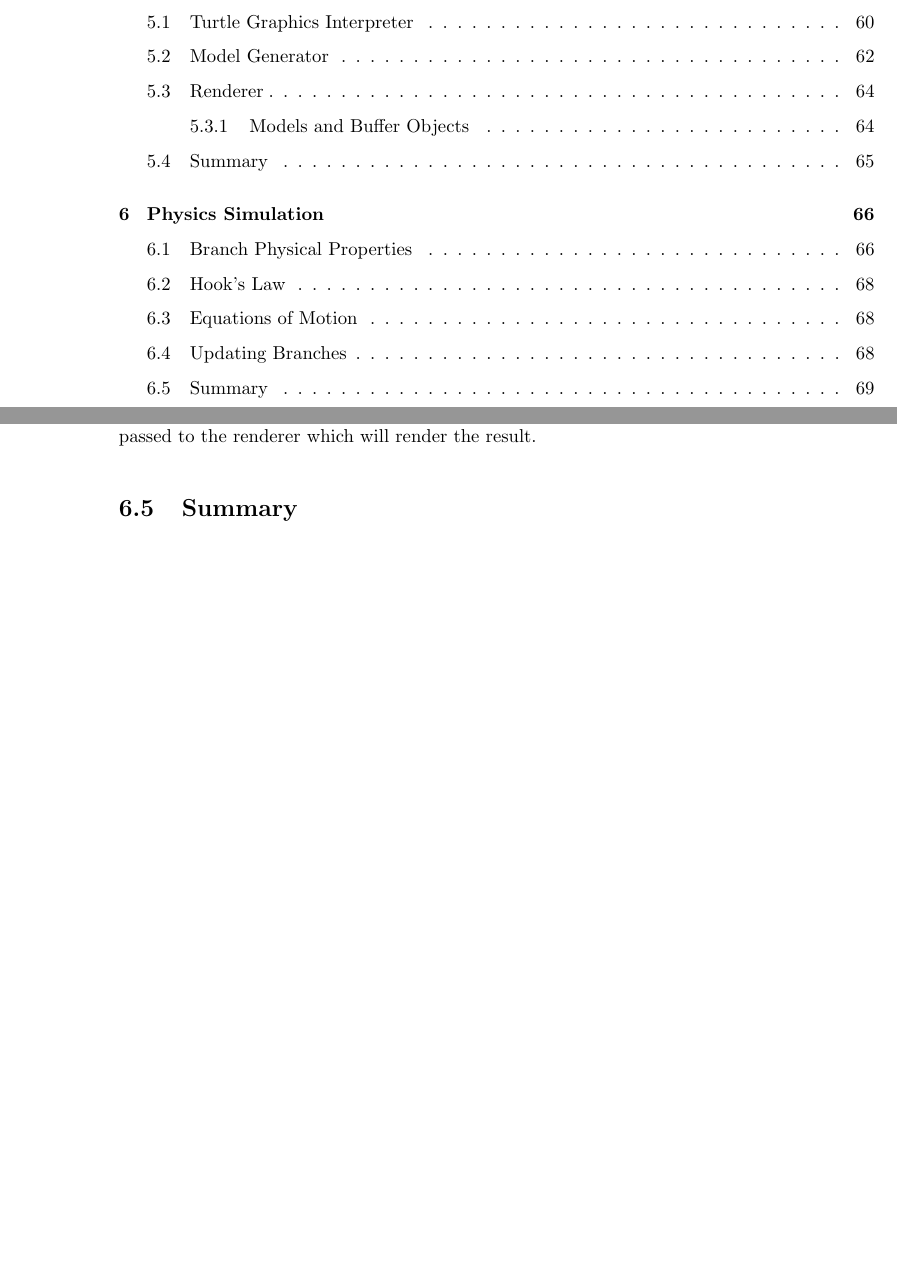
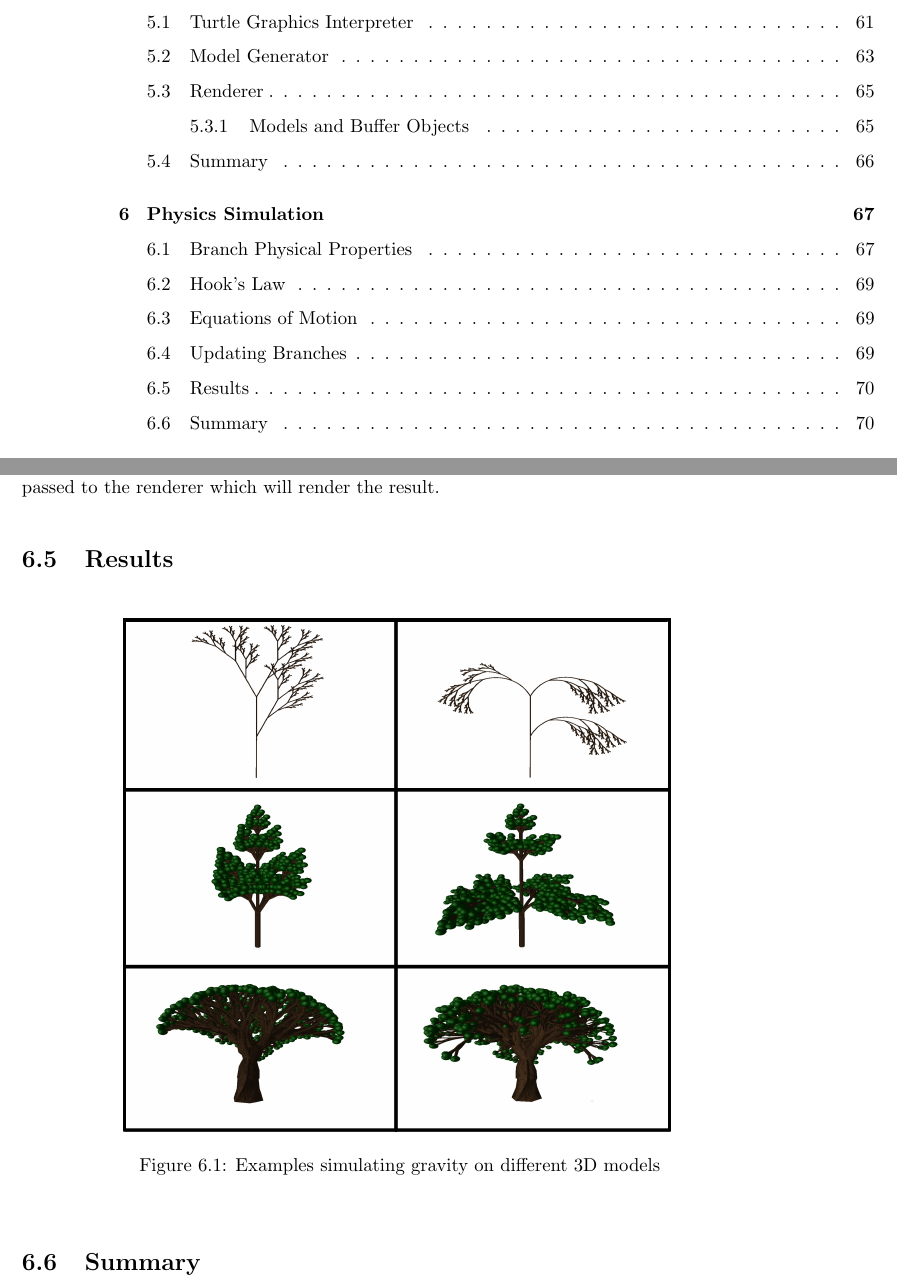
Before and after one commit to MatthewCrankshaw/L-SystemDocumentation, a LaTeX thesis (Thesis.tex, which reads chapters/Physics.tex): two parts of pages 5 and 69 of 78 before the commit and two parts of pages 5 and 70 of 79 after it, joined at a grey line, cut so that both start at the same text, the shorter picture padded with empty space. Compiled offline with pdfLaTeX.

Commit message:
Added to physics section

```diff
--- a/chapters/Physics.tex
+++ b/chapters/Physics.tex
@@ -97,4 +97,16 @@ Where $R$ is the next local rotation quaternion, $R_0$ is the previous local rot
 
 The particles in this system are the joints within the trees' skeleton. All of these joints have to be updated in each update step. This can happen as frequently as needed. A consideration is that if the branches aren't updated frequently enough the animations will not look smooth. Effectively each update step needs to take the forces acting on each branch, its current position and rotation and then calculate the next position and rotation of that branch. This information is then used to generate the model of the tree once again. This is passed to the renderer which will render the result.
 
+\section{Results}
+
+\begin{figure}[htbp]
+	{\centering
+		\vspace{7px}
+		\includegraphics[scale=0.1]{Diagrams/gravityExamples.png}
+		\label{3DAxisFigure} \label{Gravity applied to generated models}
+		\caption{Examples simulating gravity on different 3D models}
+	}
+\end{figure}
+\FloatBarrier
+
 \section{Summary}
```
Also changed, not shown: images/Diagrams/gravityExamples.png (added), 9 other files.
